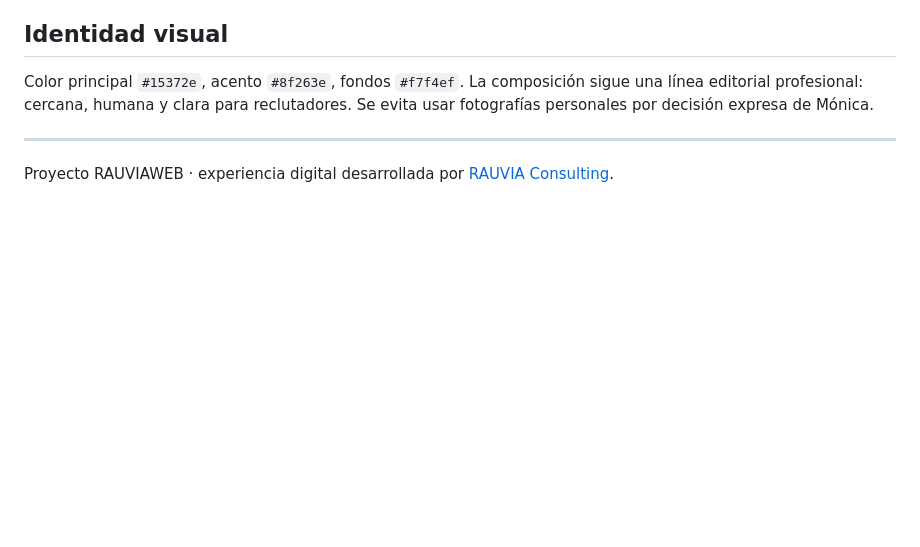
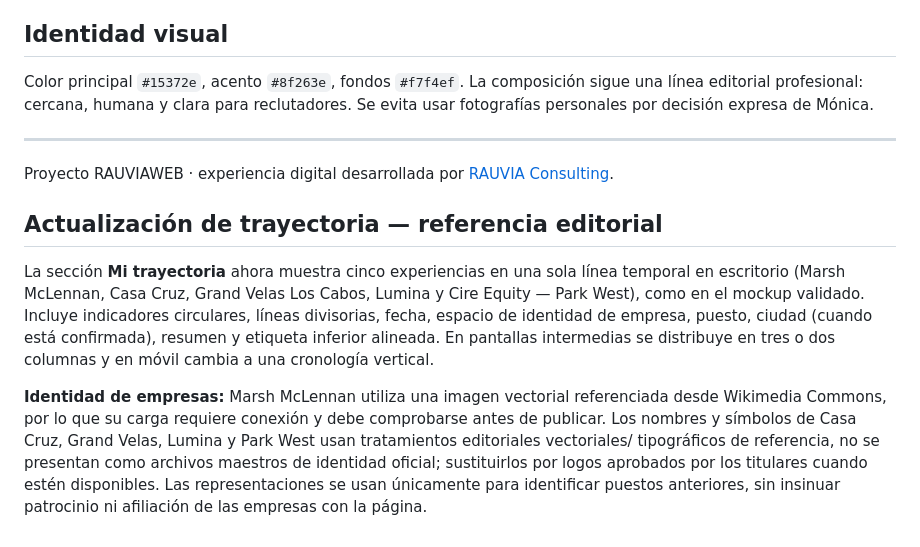
Before and after one commit to raumor911/monica-garcia-sitio-profesional, a Markdown page: README.md, the part around the change. Rendered like a GitHub page; blank space fills up the shorter version.

Commit message:
docs: identify timeline brand treatments and remaining official logo validation

```diff
--- a/README.md
+++ b/README.md
@@ -60,3 +60,10 @@ Color principal `#15372e`, acento `#8f263e`, fondos `#f7f4ef`. La composición s
 ---
 
 Proyecto RAUVIAWEB · experiencia digital desarrollada por [RAUVIA Consulting](https://rauvia.com.mx/).
+
+
+## Actualización de trayectoria — referencia editorial
+
+La sección **Mi trayectoria** ahora muestra cinco experiencias en una sola línea temporal en escritorio (Marsh McLennan, Casa Cruz, Grand Velas Los Cabos, Lumina y Cire Equity — Park West), como en el mockup validado. Incluye indicadores circulares, líneas divisorias, fecha, espacio de identidad de empresa, puesto, ciudad (cuando está confirmada), resumen y etiqueta inferior alineada. En pantallas intermedias se distribuye en tres o dos columnas y en móvil cambia a una cronología vertical.
+
+**Identidad de empresas:** Marsh McLennan utiliza una imagen vectorial referenciada desde Wikimedia Commons, por lo que su carga requiere conexión y debe comprobarse antes de publicar. Los nombres y símbolos de Casa Cruz, Grand Velas, Lumina y Park West usan tratamientos editoriales vectoriales/ tipográficos de referencia, no se presentan como archivos maestros de identidad oficial; sustituirlos por logos aprobados por los titulares cuando estén disponibles. Las representaciones se usan únicamente para identificar puestos anteriores, sin insinuar patrocinio ni afiliación de las empresas con la página.
```
